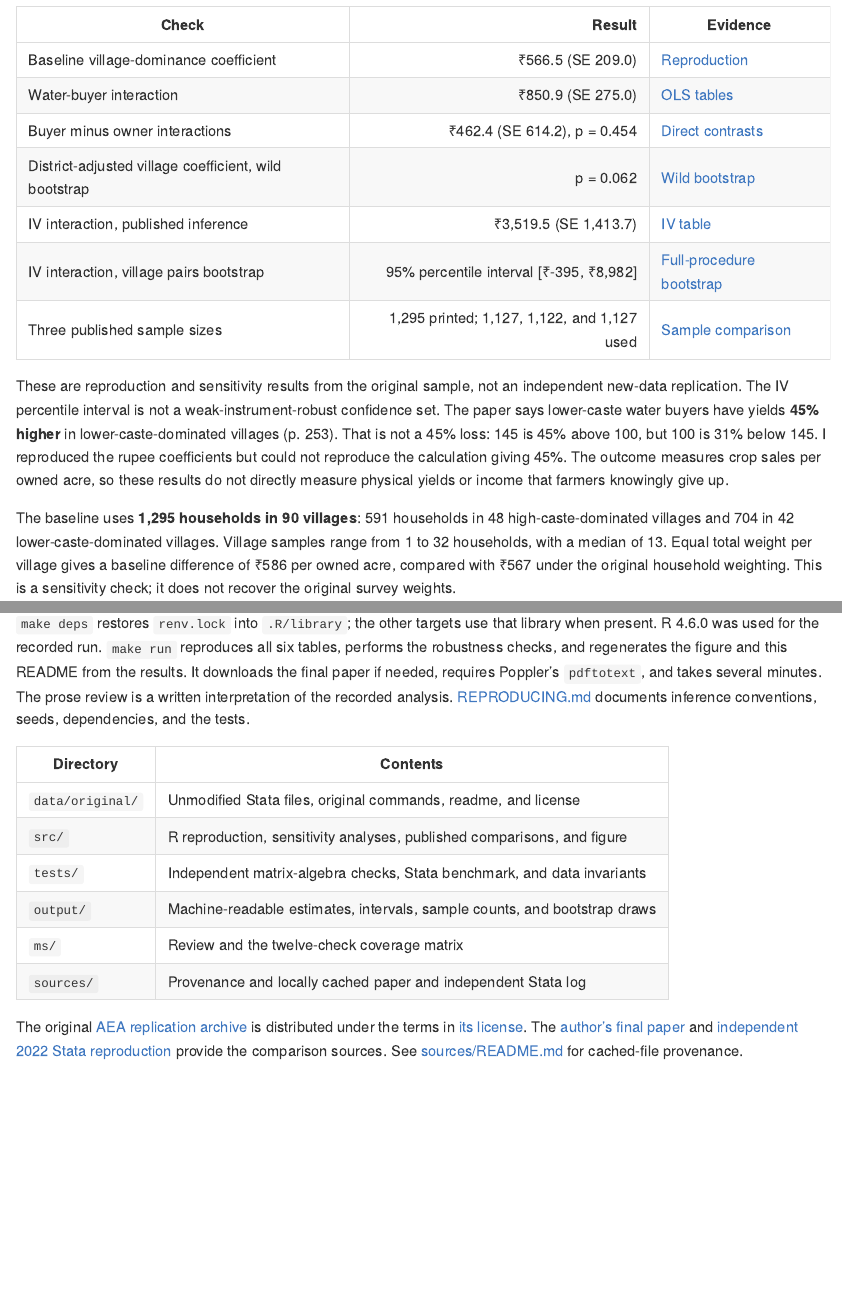
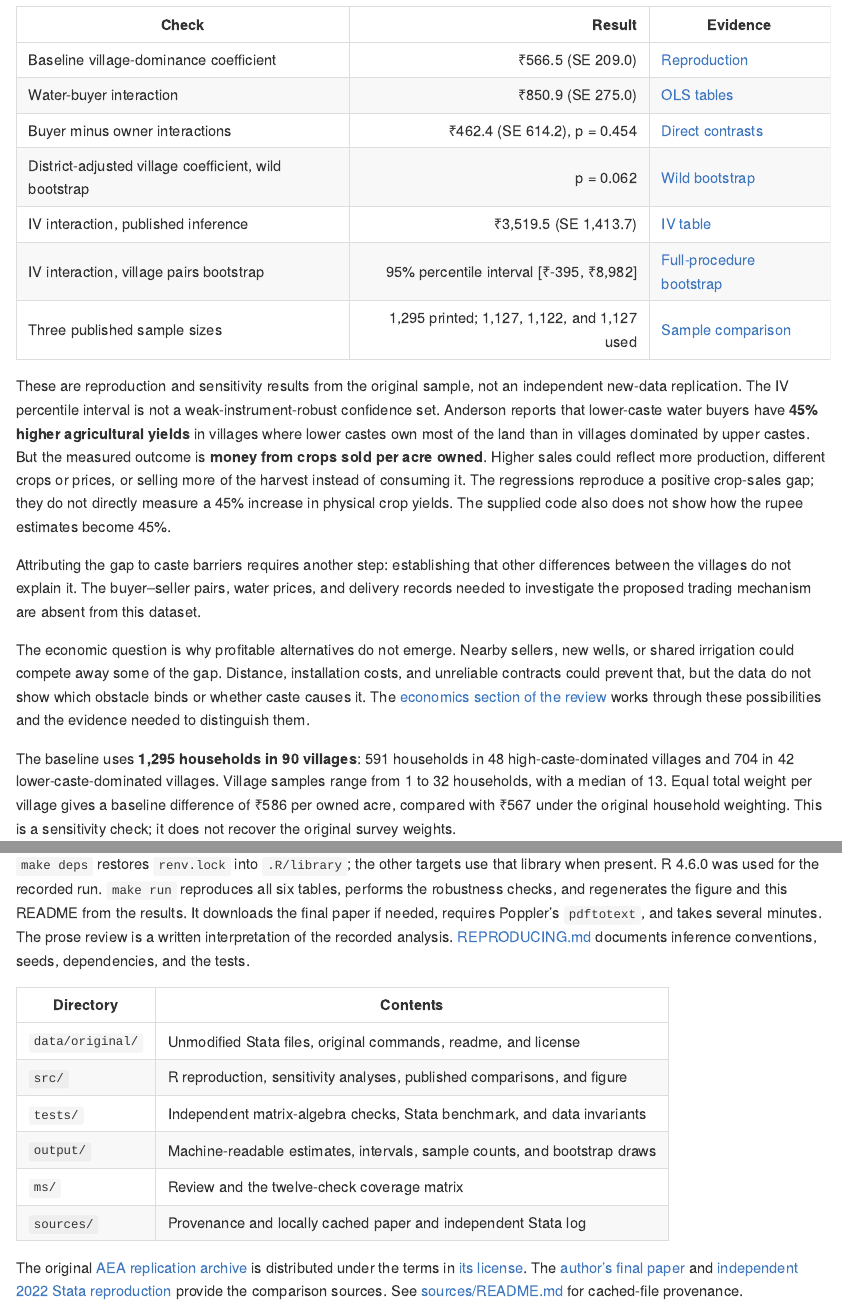
Before and after one commit to in-rolls/well-actually, an R Markdown document (README.Rmd): the page in a window 1100 px wide, from 940 px down, and a second part further down, joined at a grey line. The pictures show the output file README.md that the author committed with the source, drawn offline in the style of GitHub.

Commit message:
Explain the economic mechanism and remove conversational percentage correction

```diff
--- a/README.Rmd
+++ b/README.Rmd
@@ -48,11 +48,22 @@ The argument and all twelve review checks are in [the review](ms/review.md).
 
 These are reproduction and sensitivity results from the original sample, not an independent
 new-data replication. The IV percentile interval is not a weak-instrument-robust confidence set.
-The paper says lower-caste water buyers have yields **45% higher** in lower-caste-dominated
-villages (p. 253). That is not a 45% loss: 145 is 45% above 100, but 100 is 31% below 145.
-I reproduced the rupee coefficients but could not reproduce the calculation giving 45%.
-The outcome measures crop sales per owned acre, so these results do not directly measure
-physical yields or income that farmers knowingly give up.
+Anderson reports that lower-caste water buyers have **45% higher agricultural yields** in
+villages where lower castes own most of the land than in villages dominated by upper castes.
+But the measured outcome is **money from crops sold per acre owned**. Higher sales could reflect
+more production, different crops or prices, or selling more of the harvest instead of consuming it.
+The regressions reproduce a positive crop-sales gap; they do not directly measure a 45% increase
+in physical crop yields. The supplied code also does not show how the rupee estimates become 45%.
+
+Attributing the gap to caste barriers requires another step: establishing that other differences
+between the villages do not explain it. The buyer–seller pairs, water prices, and delivery records
+needed to investigate the proposed trading mechanism are absent from this dataset.
+
+The economic question is why profitable alternatives do not emerge. Nearby sellers, new wells,
+or shared irrigation could compete away some of the gap. Distance, installation costs, and unreliable
+contracts could prevent that, but the data do not show which obstacle binds or whether caste causes it.
+The [economics section of the review](ms/review.md) works through these possibilities and the evidence
+needed to distinguish them.
 
 The baseline uses **1,295 households in 90 villages**: 591 households in 48 high-caste-dominated
 villages and 704 in 42 lower-caste-dominated villages. Village samples range from 1 to 32 households,
--- a/ms/review.md
+++ b/ms/review.md
@@ -58,7 +58,7 @@ The Table 4(2) interaction survives the village wild bootstrap, p = 0.0014, and
 
 The paper argues that the effect is specific to buyers because the buyer interaction is significant and the owner interaction is not. The direct comparison is weaker: buyer interaction minus owner interaction is ₹462.41, SE ₹614.23, p = 0.454, with a 95% interval from −₹758 to ₹1,683. The data do not establish that those two interactions differ. This is particularly relevant to the argument on pp. 260–261 that land quality or other mechanisms should have benefited owners instead.
 
-The interaction is also not itself the complete village contrast for buyers. For buyers who do not own a pump, Table 4(2) implies −₹87.98 + ₹850.94 = ₹762.96, SE ₹310.26, p = 0.0159. The paper describes yields as 45% higher in lower-caste-dominated villages (p. 253). I reproduced the rupee coefficients, but could not reproduce the calculation giving 45%. Moreover, a 45% increase from 100 to 145 is a 31% shortfall when measured from 145. Neither figure measures income knowingly sacrificed by farmers. The recorded outcome is crop sales per owned acre, not physical crop yield or profit.
+The interaction is also not itself the complete village contrast for buyers. For buyers who do not own a pump, Table 4(2) implies −₹87.98 + ₹850.94 = ₹762.96, SE ₹310.26, p = 0.0159. The paper describes yields as 45% higher in lower-caste-dominated villages (p. 253). I reproduced the rupee coefficients, but could not reproduce the calculation giving 45%. The recorded outcome is crop sales per owned acre. A higher value can reflect greater production, different crops or prices, or selling a larger share of the harvest instead of consuming it. Calling the gap a yield effect obscures those distinctions; calling it a causal effect of caste requires ruling out other differences between villages.
 
 **Two adjusted results are statistically fragile, and three sample counts are wrong**
 
@@ -148,3 +148,24 @@ I hold the published sample, regressors, and instruments fixed, assume an additi
 Under the common-direct-effect assumption, reducing the interaction point estimate to zero would require natural-water access to reduce sales by approximately ₹3,638 per owned acre. For village area, the corresponding assumption is a ₹561 reduction per additional 100 hectares. These are one-at-a-time algebraic thresholds; neither magnitude has an empirical plausibility benchmark here. They are not confidence bounds, do not allow arbitrary simultaneous violations, and do not resolve instrument independence. A direct effect differing by village dominance constitutes another assumption and is shown separately in the output. [Sensitivity calculations](../output/iv_exclusion_sensitivity.csv), [zero-crossing thresholds](../output/iv_exclusion_thresholds.csv).
 
 This distinction belongs in the verdict: an exclusion concern can weaken identification without providing a numerical explanation for an upward-biased estimate. The proposed alternative pathway's direction must be checked.
+
+
+**The economics: what prevents farmers from trading around caste?**
+
+A large crop-sales gap raises a basic economic question. If supplying a lower-caste farmer with water creates substantial additional income, why would a seller leave that business unserved? Why would another seller not enter, a farmer not buy from a nearby village, or several farmers not share a well? The larger the available profit, the stronger those incentives become. A caste explanation must account for what prevents these responses.
+
+The paper offers some economically coherent obstacles. Water must reach the field, so a well in the next village may be too far away even if its owner wants to sell. The paper describes delivery through channels and geographically restricted service areas. It also reports that a tubewell can cost roughly a year's average household income (pp. 253–254). A small farmer can therefore suffer from poor access without being able to finance a profitable substitute. Shared ownership could lower the capital burden but introduces its own financing, maintenance, and allocation problems; the data do not establish whether that option was feasible.
+
+Nor does a buyer's gain automatically become a seller's profit. The seller may face pumping costs, scarce water, limited operating time, and competing demand from the seller's own fields. Some of these constraints can support high prices or restricted service. They can explain poor access, but do not by themselves explain why caste determines it.
+
+Anderson's proposed caste mechanism concerns enforcement of delivery agreements. A farmer may invest in a crop before discovering whether promised irrigation will arrive. If the seller can then delay delivery, demand more money, or prioritize another field, an attractive initial offer does not secure reliable service. The paper proposes that caste networks help enforce agreements within groups. Under that account, both parties can recognize gains from trade yet fail to realize them because they cannot credibly commit. That is an economic explanation for persistent losses; it requires evidence about how contracts actually work across caste groups.
+
+This is where the evidence is thin. The dataset does not identify each buyer's seller, map fields to alternative wells, or record water prices, quantities, delivery failures, or cross-village purchases. An administrative village boundary need not coincide with a water market: a well just across it might be closer than one in the farmer's own village. Village caste dominance may consequently misdescribe the suppliers a farmer can actually use.
+
+The observed crop-sales gap also does not establish the size of the profit available to a new seller. Crop revenue is not farm profit, and the village comparison does not observe the same farmer with and without the alleged barrier. Treating the full gap as money people knowingly refuse would assume the causal interpretation that needs to be established.
+
+The useful tests follow from the economic argument. Does the caste gap shrink when farmers have more nearby suppliers, including across village boundaries? Are otherwise comparable cross-caste purchases more expensive or less reliable? Does new well entry or shared irrigation access reduce the gap? Do differences persist after accounting for field-to-well distance and the timing of water demand? These observations would help distinguish caste-based enforcement problems from geography, scarcity, or local monopoly. They are unavailable in the supplied package.
+
+The buyer-minus-owner comparison tests another implication. Buyers depend on trading water; pump owners can supply themselves. The paper's mechanism therefore suggests a larger village advantage for buyers. The estimated difference between the buyer and owner interactions is ₹462, with a 95% interval from −₹758 to ₹1,683. This sample does not establish that the buyer advantage exceeds the owner advantage. That weakens the mechanism's specificity; it is separate from the calculation behind the headline percentage.
+
+The economic objection is thus not that rational people can never suffer large losses. It is that large gains should attract efforts to capture them. Establishing caste as the cause requires evidence about the obstruction to entry, bargaining, or reliable contracting. Reproducing the sales regressions does not supply that missing evidence.
```
Also changed, not shown: README.md.
